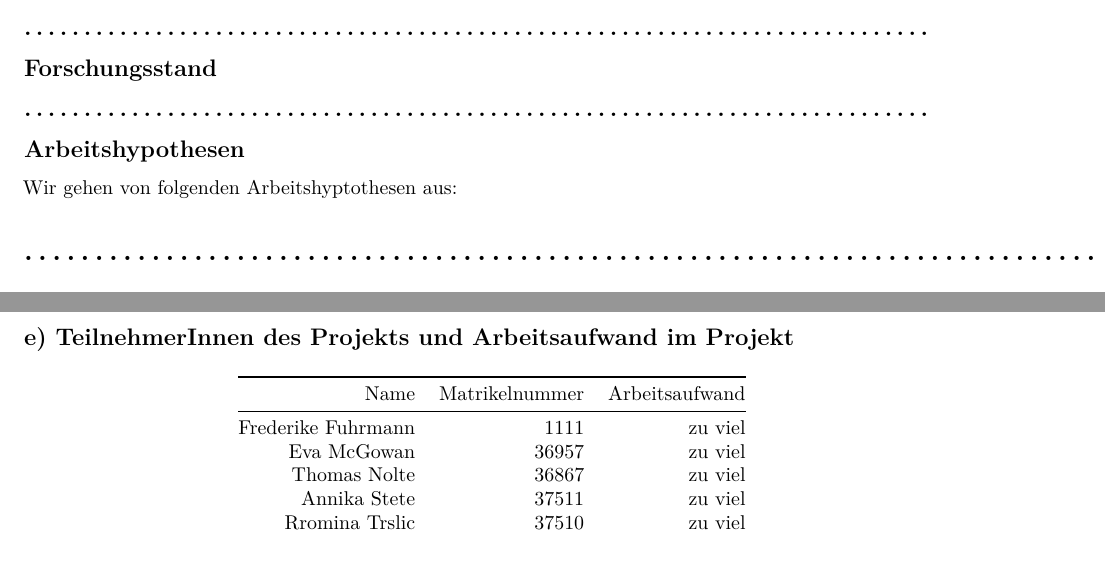
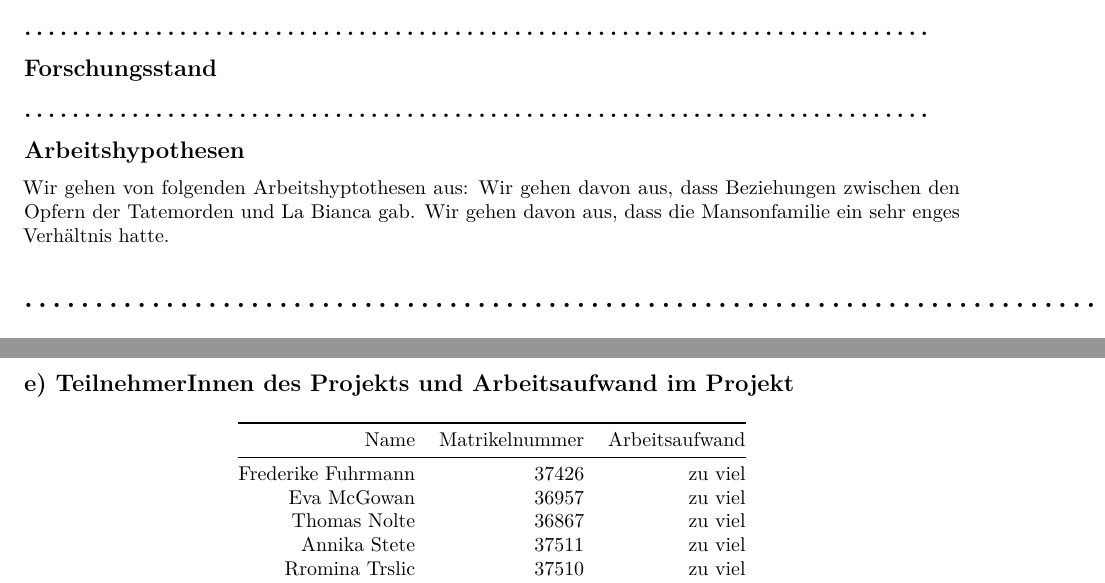
Before and after one commit to thomas5nolte/Manson, an R Markdown document (Manson_version_1.2.7.rmd): two parts of pages 2 and 69 of 70, joined at a grey line, cut so that both start at the same text. Rendered offline with R 4.5, knitr and Pandoc, then LaTeX, with nearby package versions; code that draws random numbers runs with fixed seeds of ours.

Commit message:
Add files via upload

```diff
--- a/Manson_version_1.2.7.rmd
+++ b/Manson_version_1.2.7.rmd
@@ -44,6 +44,8 @@ Es wird auf die Studie "Tactical Social Network Analysis" von Bichler, Lim und L
 ##  ............................................................................
 ##  Arbeitshypothesen
 Wir gehen von folgenden Arbeitshyptothesen aus:
+Wir gehen davon aus, dass Beziehungen zwischen den Opfern der Tatemorden und La Bianca gab.
+Wir gehen davon aus, dass die Mansonfamilie ein sehr enges Verhältnis hatte.
 
 
 #   ............................................................................
@@ -1070,7 +1072,7 @@ Das RNotebook ist unter [https://raw.githubusercontent.com/thomas5nolte/Manson/m
 
 |  Name|  Matrikelnummer|  Arbeitsaufwand|
 |--:|--:|--:|
-|  Frederike Fuhrmann|  1111|  zu viel|
+|  Frederike Fuhrmann|  37426|  zu viel|
 |  Eva McGowan|  36957|  zu viel|
 |  Thomas Nolte|  36867|  zu viel|
 |  Annika Stete|  37511|  zu viel|
```
